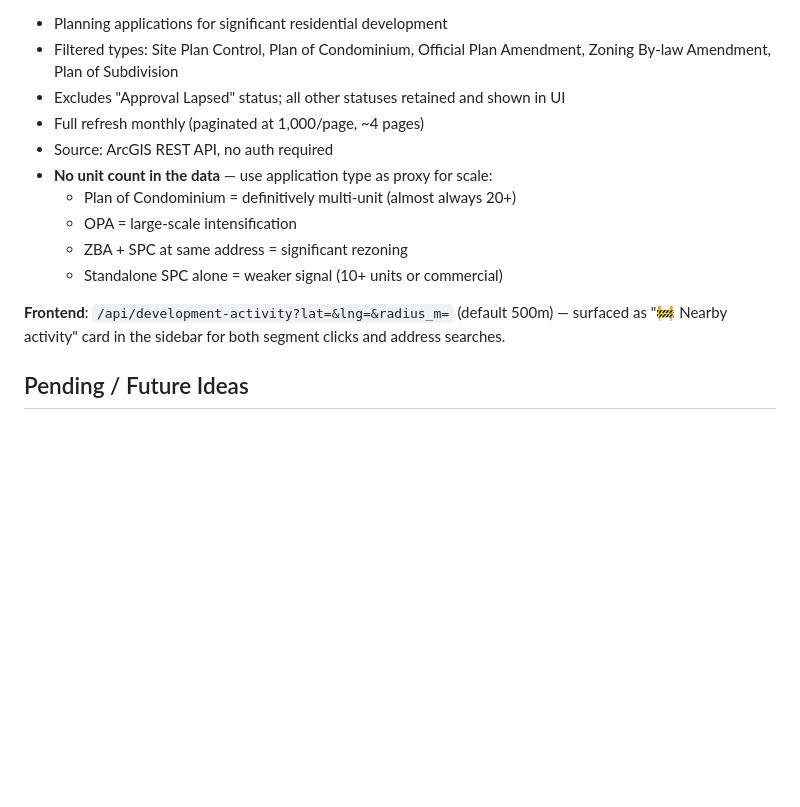
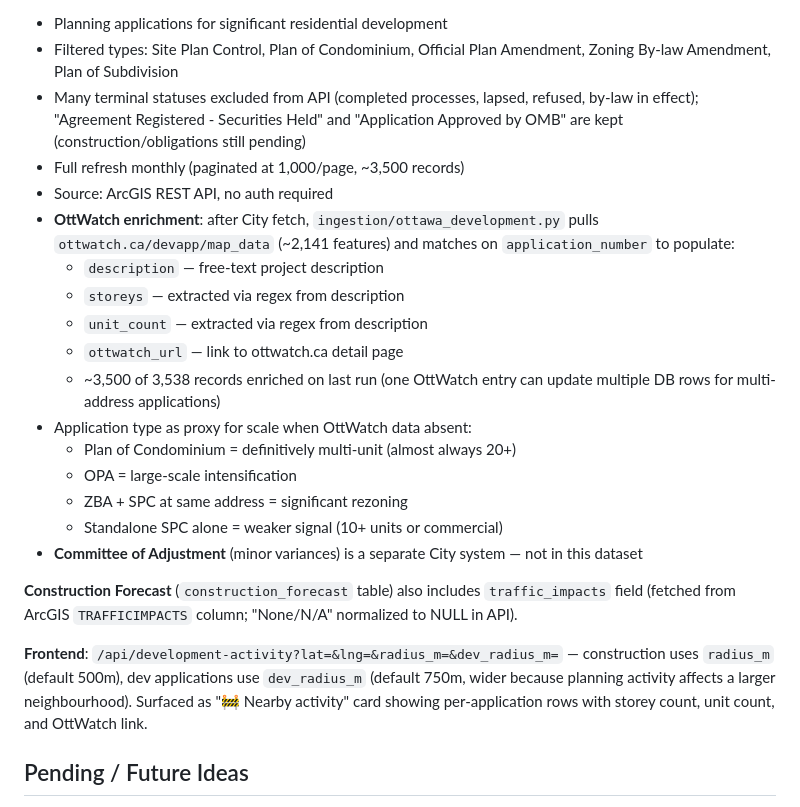
Before and after one commit to bush3y/trafficscore, a Markdown page: CLAUDE.md, the part around the change. Rendered like a GitHub page; blank space fills up the shorter version.

Commit message:
Update CLAUDE.md: OttWatch enrichment, traffic_impacts, dev radius
Co-Authored-By: Claude Sonnet 4.6 <noreply@anthropic.com>

```diff
--- a/CLAUDE.md
+++ b/CLAUDE.md
@@ -142,16 +142,25 @@ Two City of Ottawa datasets surface planning and construction activity near a st
 **Development Applications** (`development_applications` table)
 - Planning applications for significant residential development
 - Filtered types: Site Plan Control, Plan of Condominium, Official Plan Amendment, Zoning By-law Amendment, Plan of Subdivision
-- Excludes "Approval Lapsed" status; all other statuses retained and shown in UI
-- Full refresh monthly (paginated at 1,000/page, ~4 pages)
+- Many terminal statuses excluded from API (completed processes, lapsed, refused, by-law in effect); "Agreement Registered - Securities Held" and "Application Approved by OMB" are kept (construction/obligations still pending)
+- Full refresh monthly (paginated at 1,000/page, ~3,500 records)
 - Source: ArcGIS REST API, no auth required
-- **No unit count in the data** — use application type as proxy for scale:
+- **OttWatch enrichment**: after City fetch, `ingestion/ottawa_development.py` pulls `ottwatch.ca/devapp/map_data` (~2,141 features) and matches on `application_number` to populate:
+  - `description` — free-text project description
+  - `storeys` — extracted via regex from description
+  - `unit_count` — extracted via regex from description
+  - `ottwatch_url` — link to ottwatch.ca detail page
+  - ~3,500 of 3,538 records enriched on last run (one OttWatch entry can update multiple DB rows for multi-address applications)
+- Application type as proxy for scale when OttWatch data absent:
   - Plan of Condominium = definitively multi-unit (almost always 20+)
   - OPA = large-scale intensification
   - ZBA + SPC at same address = significant rezoning
   - Standalone SPC alone = weaker signal (10+ units or commercial)
+- **Committee of Adjustment** (minor variances) is a separate City system — not in this dataset
 
-**Frontend**: `/api/development-activity?lat=&lng=&radius_m=` (default 500m) — surfaced as "🚧 Nearby activity" card in the sidebar for both segment clicks and address searches.
+**Construction Forecast** (`construction_forecast` table) also includes `traffic_impacts` field (fetched from ArcGIS `TRAFFICIMPACTS` column; "None/N/A" normalized to NULL in API).
+
+**Frontend**: `/api/development-activity?lat=&lng=&radius_m=&dev_radius_m=` — construction uses `radius_m` (default 500m), dev applications use `dev_radius_m` (default 750m, wider because planning activity affects a larger neighbourhood). Surfaced as "🚧 Nearby activity" card showing per-application rows with storey count, unit count, and OttWatch link.
 
 ## Pending / Future Ideas
 - **Neighbourhood browse**: search by neighbourhood name ("Westboro") and get aggregate score card
```
